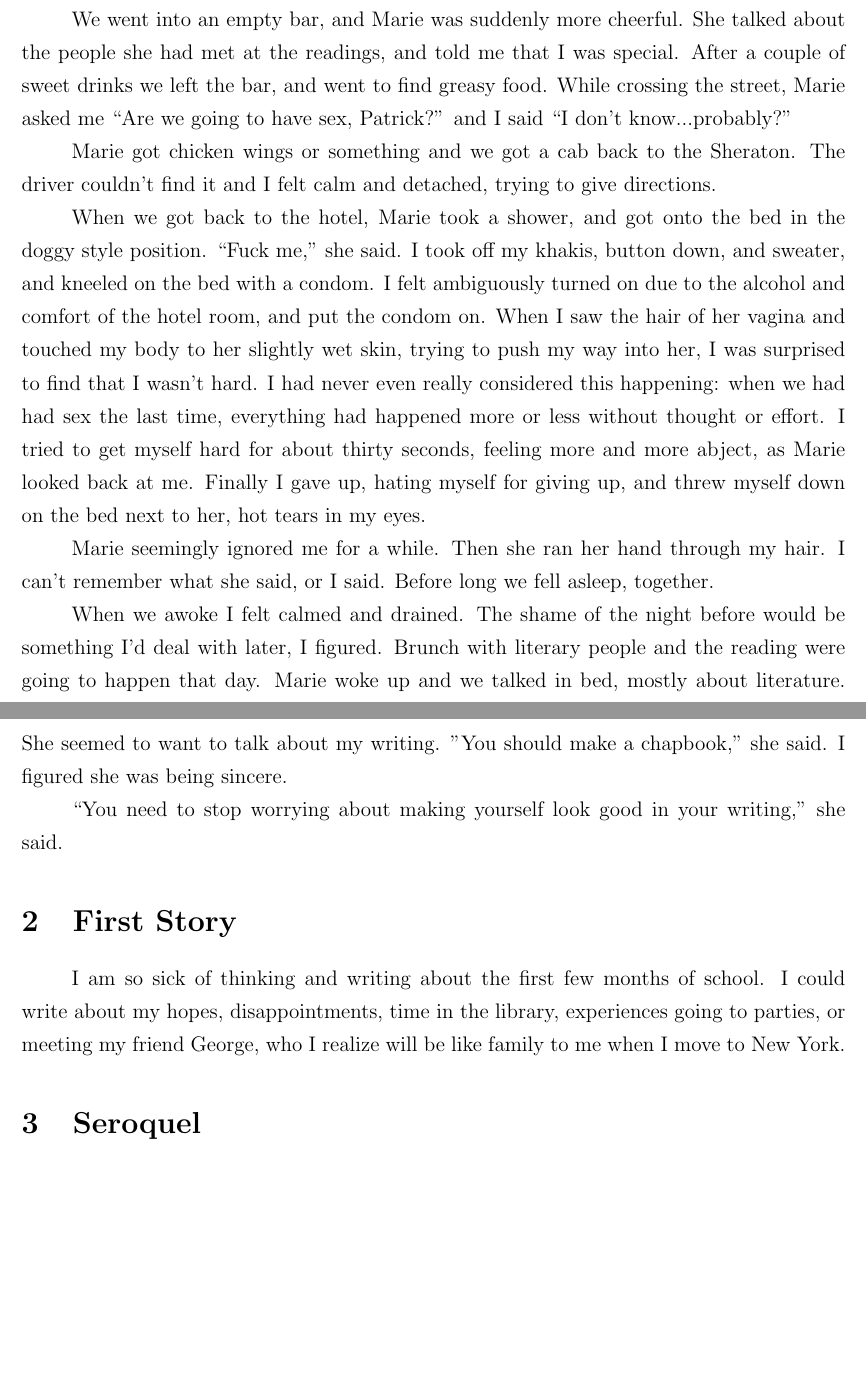
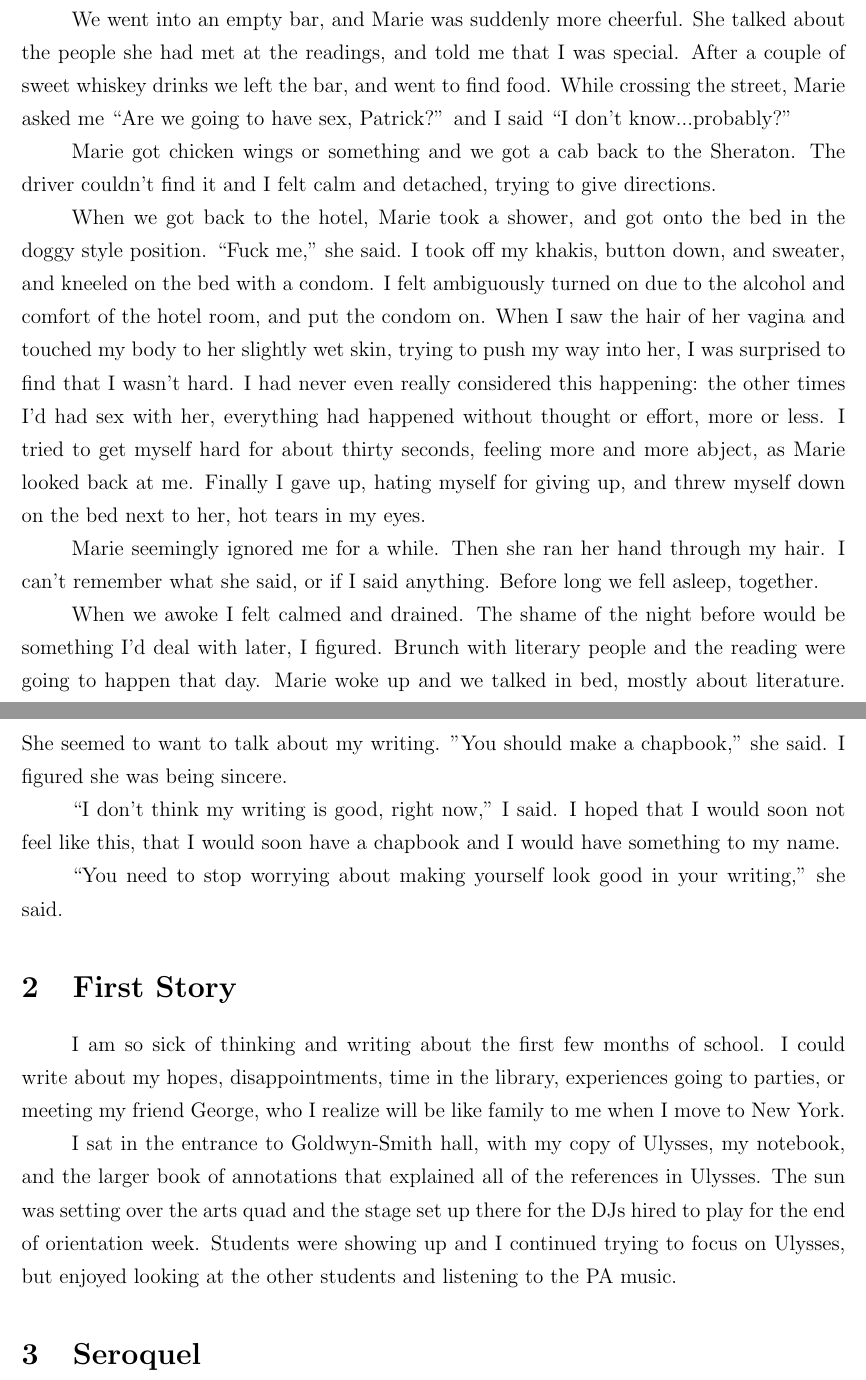
Before and after one commit to ptsteadman/college-memoir, a LaTeX document (college-memoir.tex): two parts of pages 2 and 3 of 14, joined at a grey line, cut so that both start at the same text, the shorter picture padded with empty space. Compiled offline with pdfLaTeX.

Commit message:
Goldwyn-Smith / Ulysess thing

```diff
--- a/college-memoir.tex
+++ b/college-memoir.tex
@@ -62,34 +62,38 @@ Brooklyn.
 
 We went into an empty bar, and Marie was suddenly more cheerful.  She talked
 about the people she had met at the readings, and told me that I was special.
-After a couple of sweet drinks we left the bar, and went to find greasy food.
-While crossing the street, Marie asked me ``Are we going to have sex, Patrick?''
-and I said ``I don't know...probably?''
+After a couple of sweet whiskey drinks we left the bar, and went to find
+food.  While crossing the street, Marie asked me ``Are we going to have sex,
+Patrick?'' and I said ``I don't know...probably?''
 
 Marie got chicken wings or something and we got a cab back to the Sheraton.  The
 driver couldn't find it and I felt calm and detached, trying to give directions.
 
 When we got back to the hotel, Marie took a shower, and got onto the bed in the
-doggy style position.  ``Fuck me,'' she said.  I took off my khakis, button down,
-and sweater, and kneeled on the bed with a condom.  I felt ambiguously turned on
-due to the alcohol and comfort of the hotel room, and put the condom on.  When I
-saw the hair of her vagina and touched my body to her slightly wet skin, trying
-to push my way into her, I was surprised to find that I wasn't hard.  I had
-never even really considered this happening: when we had had sex the last time,
-everything had happened more or less without thought or effort.  I tried to get
-myself hard for about thirty seconds, feeling more and more abject, as Marie
-looked back at me.  Finally I gave up, hating myself for giving up, and threw
-myself down on the bed next to her, hot tears in my eyes.
+doggy style position.  ``Fuck me,'' she said.  I took off my khakis, button
+down, and sweater, and kneeled on the bed with a condom.  I felt ambiguously
+turned on due to the alcohol and comfort of the hotel room, and put the condom
+on.  When I saw the hair of her vagina and touched my body to her slightly wet
+skin, trying to push my way into her, I was surprised to find that I wasn't
+hard.  I had never even really considered this happening: the other times I'd
+had sex with her, everything had happened without thought or effort, more or
+less.  I tried to get myself hard for about thirty seconds, feeling more and
+more abject, as Marie looked back at me.  Finally I gave up, hating myself for
+giving up, and threw myself down on the bed next to her, hot tears in my eyes.
 
 Marie seemingly ignored me for a while. Then she ran her hand through my hair.
-I can't remember what she said, or I said.  Before long we fell asleep,
-together.
+I can't remember what she said, or if I said anything.  Before long we fell
+asleep, together.
 
 When we awoke I felt calmed and drained.  The shame of the night before would be
 something I'd deal with later, I figured.  Brunch with literary people and the
 reading were going to happen that day.  Marie woke up and we talked in bed,
 mostly about literature.  She seemed to want to talk about my writing.  "You
 should make a chapbook," she said.  I figured she was being sincere.
+
+``I don't think my writing is good, right now,'' I said.  I hoped that I would
+soon not feel like this, that I would soon have a chapbook and I would have
+something to my name.
 
 ``You need to stop worrying about making yourself look good in your writing,'' she
 said.
@@ -100,6 +104,12 @@ could write about my hopes, disappointments, time in the library, experiences
 going to parties, or meeting my friend George, who I realize will be like family
 to me when I move to New York.
 
+I sat in the entrance to Goldwyn-Smith hall, with my copy of Ulysses, my
+notebook, and the larger book of annotations that explained all of the
+references in Ulysses.  The sun was setting over the arts quad and the stage set
+up there for the DJs hired to play for the end of orientation week.  Students
+were showing up and I continued trying to focus on Ulysses, but enjoyed looking
+at the other students and listening to the PA music.
 
 \section{Seroquel}
 My family goes to Connecticut for Christmas, where my grandparents live.  My
```
